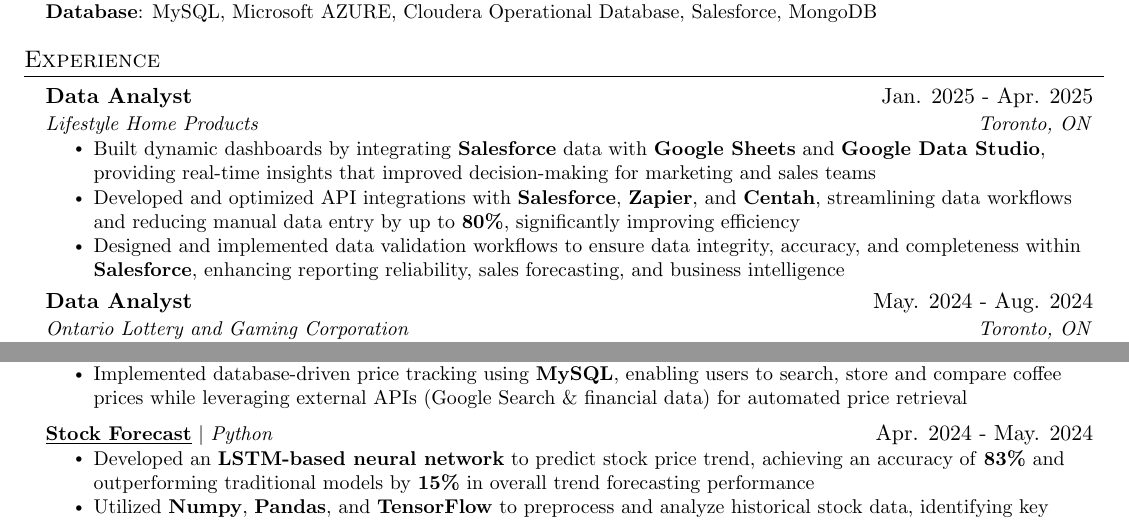
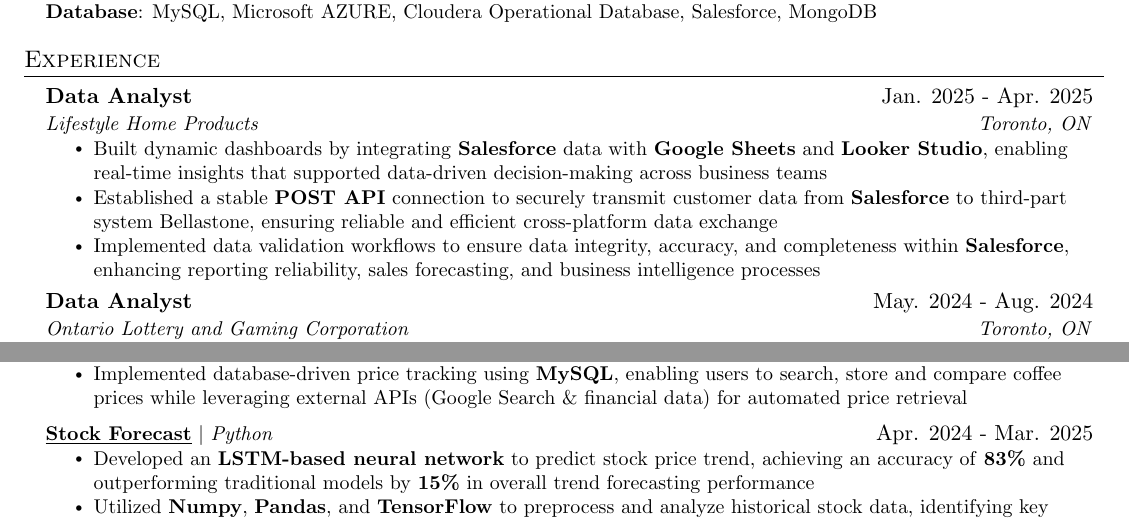
Before and after one commit to ThomasLiuuu/Resume, a LaTeX CV (resume.tex): two parts of the page, joined at a grey line, cut so that both start at the same text. Compiled offline with pdfLaTeX.

Commit message:
new update

```diff
--- a/resume.tex
+++ b/resume.tex
@@ -130,9 +130,9 @@
       {Data Analyst}{Jan. 2025 - Apr. 2025}
       {\href{https://lifestylesunrooms.com/}{Lifestyle Home Products}}{Toronto, ON}
       \resumeItemListStart
-        \resumeItem{Built dynamic dashboards by integrating \textbf{Salesforce} data with \textbf{Google Sheets} and \textbf{Google Data Studio}, providing real-time insights that improved decision-making for marketing and sales teams}
-        \resumeItem{Developed and optimized API integrations with \textbf{Salesforce}, \textbf{Zapier}, and \textbf{Centah}, streamlining data workflows and reducing manual data entry by up to \textbf{80\%}, significantly improving efficiency}
-        \resumeItem{Designed and implemented data validation workflows to ensure data integrity, accuracy, and completeness within \textbf{Salesforce}, enhancing reporting reliability, sales forecasting, and business intelligence}
+        \resumeItem{Built dynamic dashboards by integrating \textbf{Salesforce} data with \textbf{Google Sheets} and \textbf{Looker Studio}, enabling real-time insights that supported data-driven decision-making across business teams}
+        \resumeItem{Established a stable \textbf{POST API} connection to securely transmit customer data from \textbf{Salesforce} to third-part system Bellastone, ensuring reliable and efficient cross-platform data exchange}
+        \resumeItem{Implemented data validation workflows to ensure data integrity, accuracy, and completeness within \textbf{Salesforce}, enhancing reporting reliability, sales forecasting, and business intelligence processes}
       \resumeItemListEnd
 
     \resumeSubheading
@@ -165,7 +165,7 @@
       \resumeItemListEnd
 
     \resumeProjectHeading
-      {\href{https://github.com/ThomasLiuuu/Projects/tree/main/Stock-Forecast}{\underline{\textbf{Stock Forecast}}} $|$ \emph{Python}}{Apr. 2024 - May. 2024}
+      {\href{https://github.com/ThomasLiuuu/Projects/tree/main/Stock\%20Forcast}{\underline{\textbf{Stock Forecast}}} $|$ \emph{Python}}{Apr. 2024 - Mar. 2025}
       \resumeItemListStart
         \resumeItem{Developed an \textbf{LSTM-based neural network} to predict stock price trend, achieving an accuracy of \textbf{83\%} and outperforming traditional models by \textbf{15\%} in overall trend forecasting performance}
         \resumeItem{Utilized \textbf{Numpy}, \textbf{Pandas}, and \textbf{TensorFlow} to preprocess and analyze historical stock data, identifying key features and trends to enhance model training and prediction reliability}
```
Also changed, not shown: resume.pdf.
